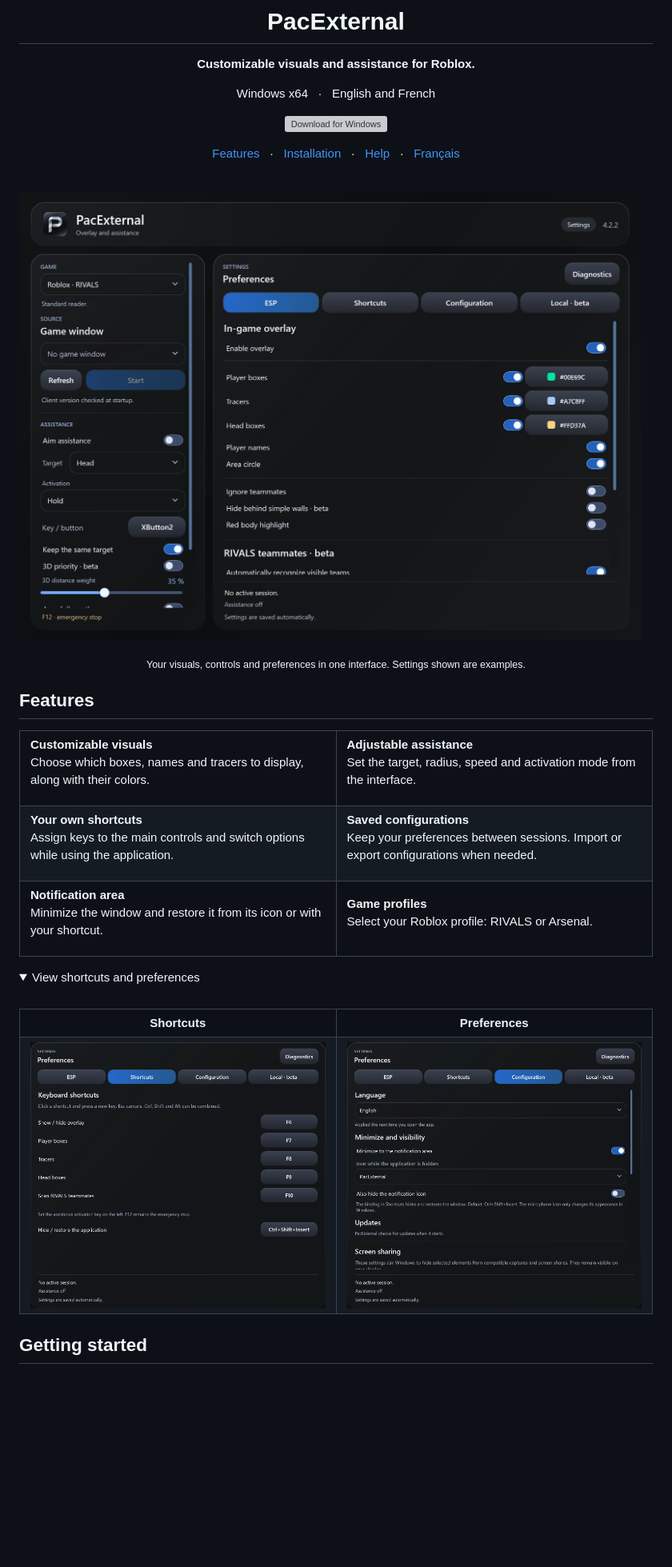
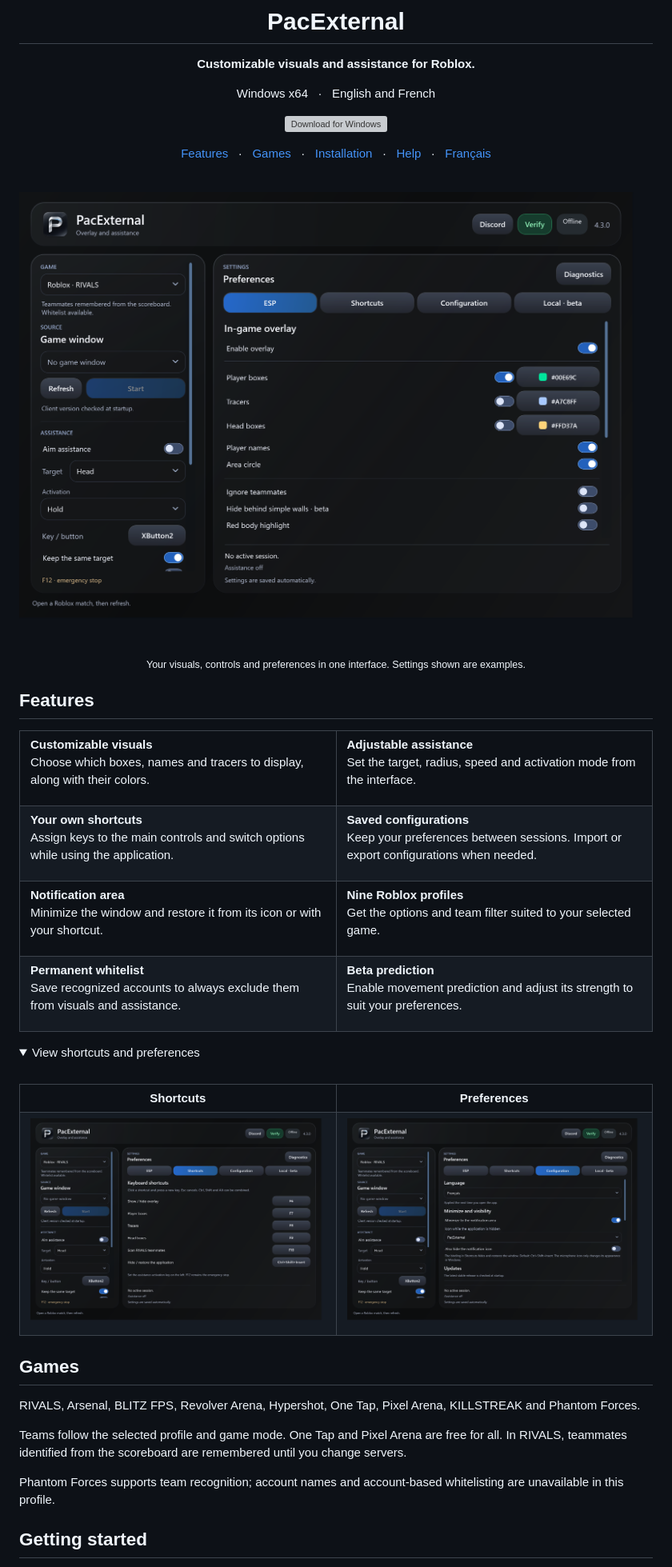
Before and after one commit to Natt0001/PacExternal, a Markdown page: README.en.md, the part around one of its changes. Shown at 80% size. Rendered like a GitHub page; pictures changed too: .github/readme/config-en.png, .github/readme/interface-en.png, .github/readme/keys-en.png; folded sections open; blank space fills up the shorter version; grey boxes are pictures that could not be loaded.

```diff
--- a/README.en.md
+++ b/README.en.md
@@ -10,7 +10,7 @@ Windows x64 &nbsp; · &nbsp; English and French
 
 <a href="https://github.com/Natt0001/PacExternal/releases/download/setup-1.0.0/PacExternal-Setup.exe"><img src=".github/readme/download-en.svg" alt="Download for Windows" width="280" height="56"></a>
 
-[Features](#features) &nbsp; · &nbsp; [Installation](#getting-started) &nbsp; · &nbsp; [Help](#quick-help) &nbsp; · &nbsp; [Français](README.md)
+[Features](#features) &nbsp; · &nbsp; [Games](#games) &nbsp; · &nbsp; [Installation](#getting-started) &nbsp; · &nbsp; [Help](#quick-help) &nbsp; · &nbsp; [Français](README.md)
 
 </div>
 
@@ -33,7 +33,11 @@ Windows x64 &nbsp; · &nbsp; English and French
 </tr>
 <tr>
 <td width="50%" valign="top"><strong>Notification area</strong><p>Minimize the window and restore it from its icon or with your shortcut.</p></td>
-<td width="50%" valign="top"><strong>Game profiles</strong><p>Select your Roblox profile: RIVALS or Arsenal.</p></td>
+<td width="50%" valign="top"><strong>Nine Roblox profiles</strong><p>Get the options and team filter suited to your selected game.</p></td>
+</tr>
+<tr>
+<td width="50%" valign="top"><strong>Permanent whitelist</strong><p>Save recognized accounts to always exclude them from visuals and assistance.</p></td>
+<td width="50%" valign="top"><strong>Beta prediction</strong><p>Enable movement prediction and adjust its strength to suit your preferences.</p></td>
 </tr>
 </table>
 
@@ -51,6 +55,14 @@ Windows x64 &nbsp; · &nbsp; English and French
 </table>
 
 </details>
+
+## Games
+
+RIVALS, Arsenal, BLITZ FPS, Revolver Arena, Hypershot, One Tap, Pixel Arena, KILLSTREAK and Phantom Forces.
+
+Teams follow the selected profile and game mode. One Tap and Pixel Arena are free for all. In RIVALS, teammates identified from the scoreboard are remembered until you change servers.
+
+Phantom Forces supports team recognition; account names and account-based whitelisting are unavailable in this profile.
 
 ## Getting started
 
```
Also changed, not shown: other parts of README.en.md (+9 -2 lines), README.md (+23 -4 lines), .github/readme/config-fr.png, .github/readme/interface-fr.png, .github/readme/keys-fr.png.
